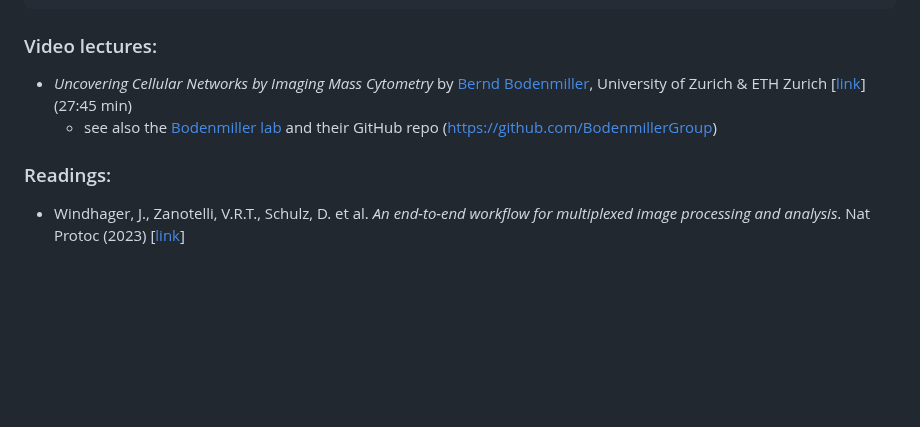
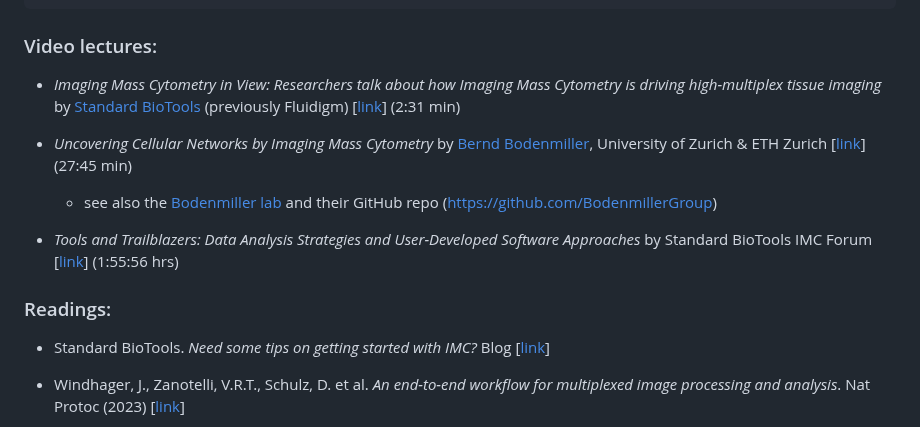
Before and after one commit to MMIV-ML/BMED365, a Markdown page: Lab4-Comp-Imag/IMC-example/README.md, the part around the change. Drawn GitHub-style; blank space fills up the shorter version.

```diff
--- a/Lab4-Comp-Imag/IMC-example/README.md
+++ b/Lab4-Comp-Imag/IMC-example/README.md
@@ -35,14 +35,16 @@ Download Patient1.zip and save it in the data folder. Unzip the file and you sho
 
 ### Video lectures:
 
+- _Imaging Mass Cytometry in View: Researchers talk about how Imaging Mass Cytometry is driving high-multiplex tissue imaging_  by [Standard BioTools](https://www.standardbio.com/products/technologies/imaging-mass-cytometry) (previously Fluidigm) [[link](https://share.vidyard.com/watch/neWdnyfKFwf7wewcpErsZ6)] (2:31 min)
 
 - _Uncovering Cellular Networks by Imaging Mass Cytometry_ by [Bernd Bodenmiller](https://scholar.google.com/citations?user=-crrFJYAAAAJ&hl=en), University of Zurich & ETH Zurich [[link](https://youtu.be/j3DSbg-oB8w?si=0PDiQHuHfvlUy26j)] (27:45 min)
    - see also the [Bodenmiller lab](https://www.bodenmillerlab.com) and their GitHub repo (https://github.com/BodenmillerGroup)
 
-
+- _Tools and Trailblazers: Data Analysis Strategies and User-Developed Software Approaches_ by Standard BioTools IMC Forum [[link](https://videos.imaging.standardbio.com/watch/13scaWcA12JnXCZg8fsLQh)] (1:55:56 hrs)
 
 ### Readings:
 
+- Standard BioTools. _Need some tips on getting started with IMC?_ Blog [[link](https://www.standardbio.com/resources/blog-articles/2022/imc-data-analysis-forum-session1)]
 
 - Windhager, J., Zanotelli, V.R.T., Schulz, D. et al.  _An end-to-end workflow for multiplexed image processing and analysis_.  Nat Protoc (2023) [[link](https://doi.org/10.1038/s41596-023-00881-0)]
 
```
